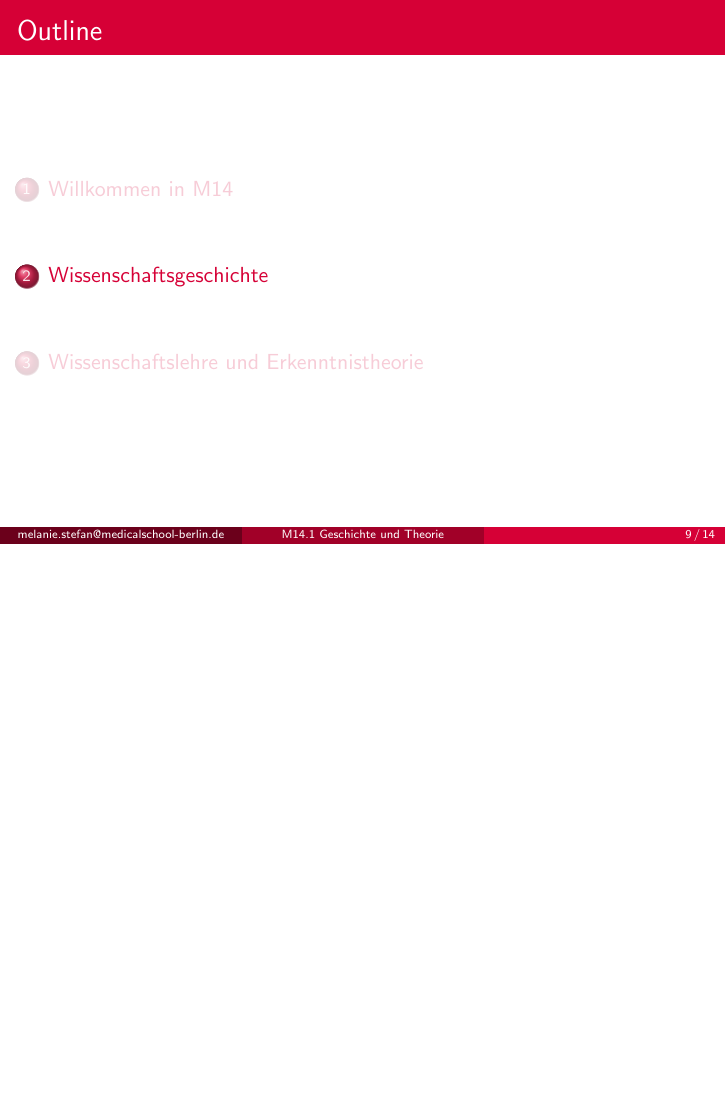
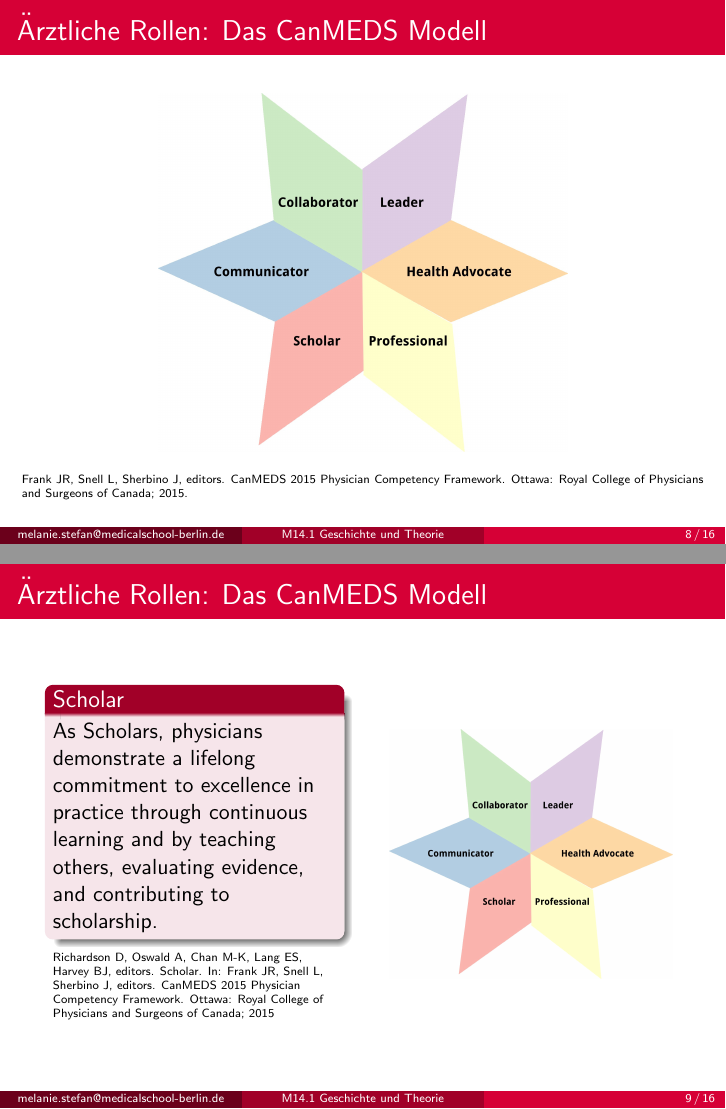
Before and after one commit to MelanieIStefan/M14_VL1_Wissenschaftsgeschichte_und_Wissenschaftstheorie, LaTeX slides (main.tex): page 9 of 14 before the commit and pages 8 and 9 of 16 after it, the two joined at a grey line, the shorter picture padded with empty space. Compiled offline with pdfLaTeX.

```diff
--- a/main.tex
+++ b/main.tex
@@ -190,12 +190,46 @@
 \end{frame}
 
 %% CanMEDS rollen
-\begin{frame}{Warum sind Sie hier?}
+\begin{frame}{Ärztliche Rollen: Das CanMEDS Modell}
+
+\begin{center}
+    \includegraphics[width=0.6\textwidth]{CanMEDs.jpg}
+\end{center}
+
+\tiny{Frank JR, Snell L, Sherbino J, editors. CanMEDS 2015 Physician
+Competency Framework. Ottawa: Royal College of Physicians
+and Surgeons of Canada; 2015.}
 
 
 \end{frame}
 
 
+\begin{frame}{Ärztliche Rollen: Das CanMEDS Modell}
+
+
+\begin{columns}
+
+\begin{column}{5cm}
+\begin{block}{Scholar}
+As Scholars, physicians demonstrate a lifelong commitment to excellence in practice through continuous learning and
+by teaching others, evaluating evidence, and contributing to scholarship.
+\end{block}
+
+\tiny{Richardson D, Oswald A, Chan M-K, Lang ES, Harvey BJ, editors.
+Scholar. In: Frank JR, Snell L, Sherbino J, editors. CanMEDS 2015
+Physician Competency Framework. Ottawa: Royal College of
+Physicians and Surgeons of Canada; 2015}
+\end{column}
+\begin{column}{5cm}
+\begin{center}
+    \includegraphics[width=\textwidth]{CanMEDs.jpg}
+\end{center}
+
+\end{column}
+
+\end{columns}
+
+\end{frame}
 %% Warum bin ich hier?
 
 %% Was erwartet uns?
@@ -217,4 +259,16 @@
+    Frank JR, Snell L, Sherbino J, editors. CanMEDS 2015 Physician
+Competency Framework. Ottawa: Royal College of Physicians
+and Surgeons of Canada; 2015.  \url{https://www.royalcollege.ca/en/standards-and-accreditation/canmeds.html}
+\end{itemize}
+
+
+\end{frame}
+
+
+
 %% Review
+
+
 
 
 \begin{frame}
```
Also changed, not shown: CanMEDs.jpg (added), README.md (added), main.tex (17 more changed lines).
